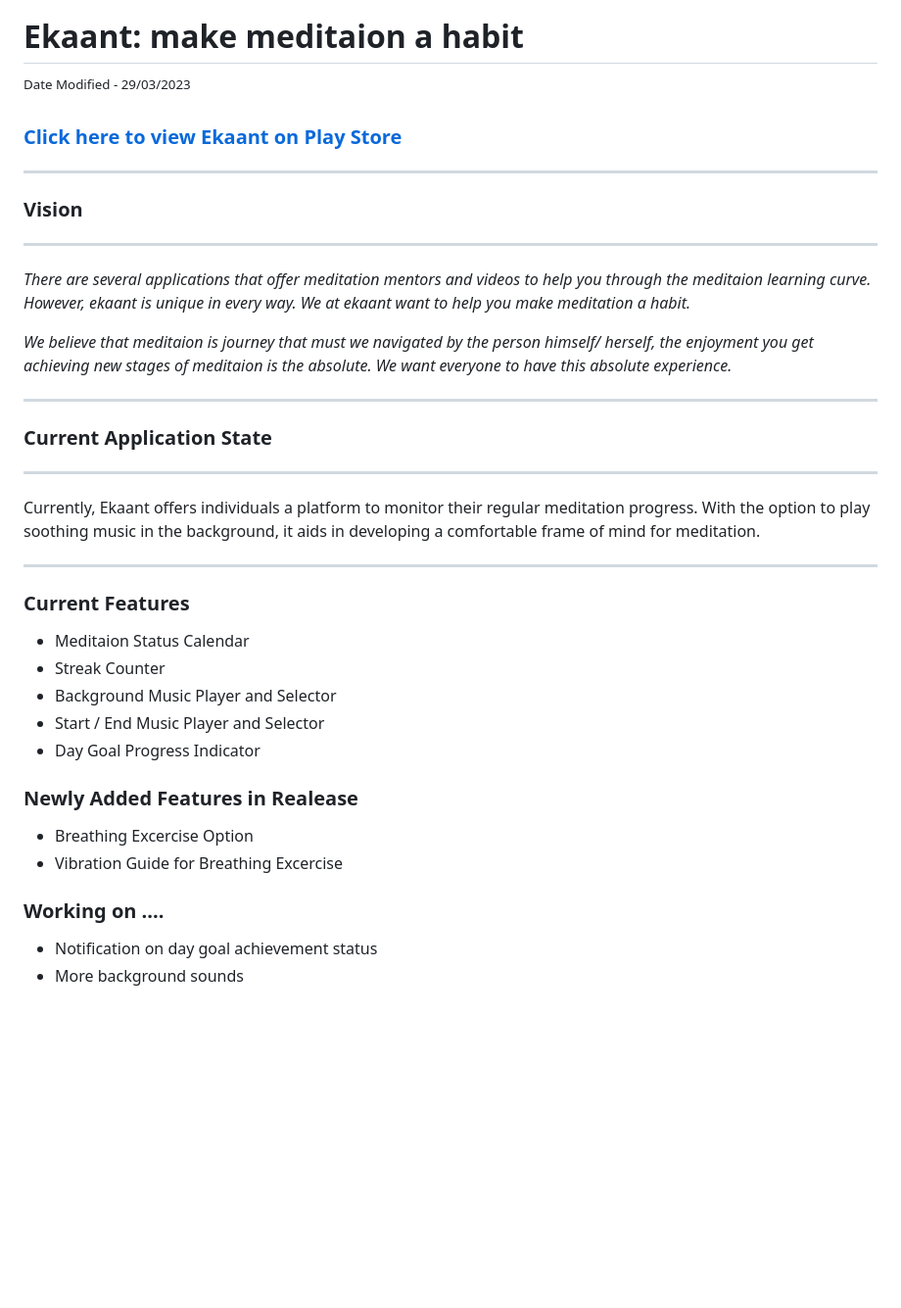
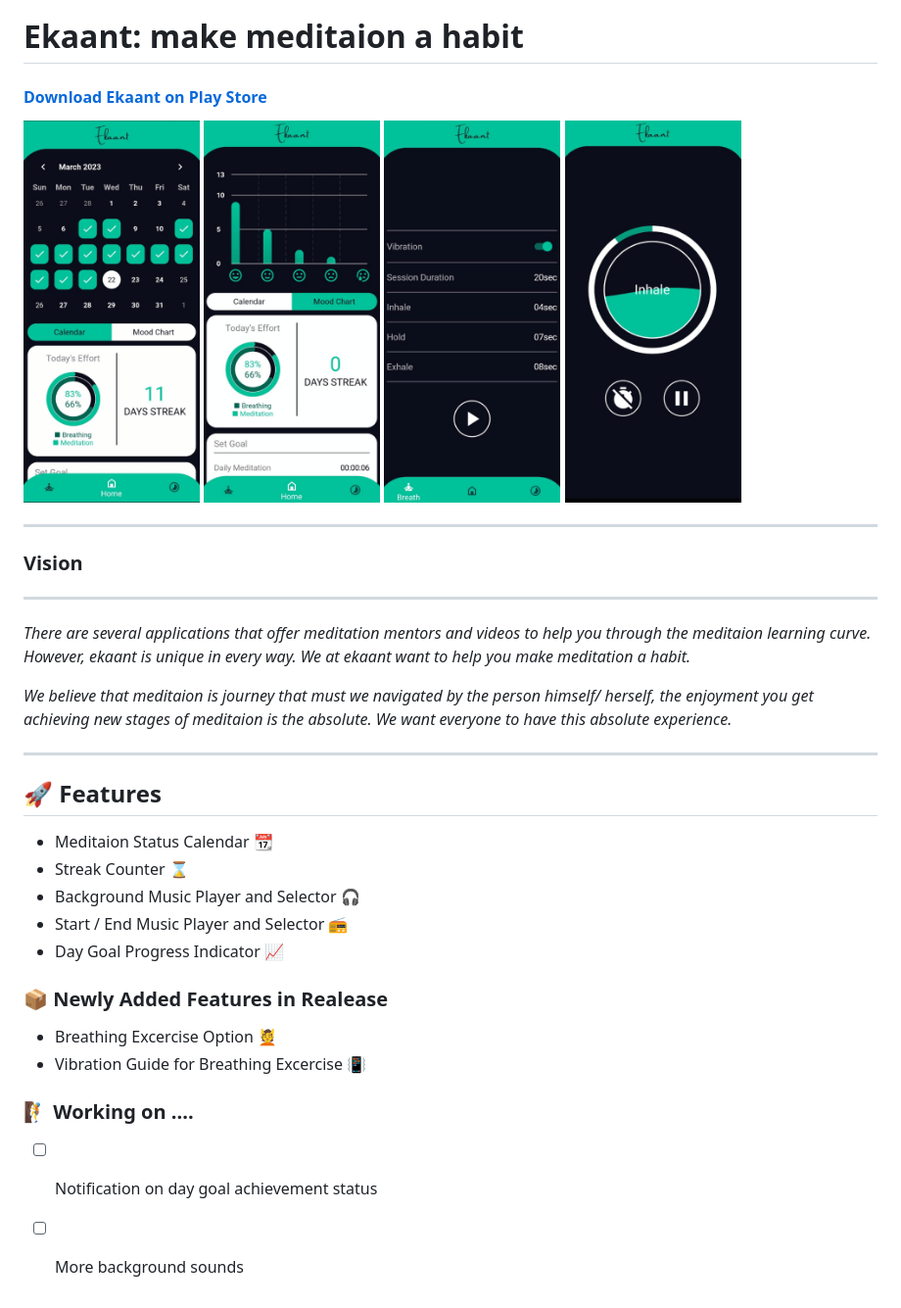
Before and after one commit to gadhvirushiraj/ekaant, a Markdown page: README.md, the part around the change printed below. Shown: that part at 98% size. Rendered like a GitHub page; pictures changed too: assets/readme_img/img1.png (added), assets/readme_img/img2.png (added), assets/readme_img/img3.png (added); blank space fills up the shorter version.

```diff
--- a/README.md
+++ b/README.md
@@ -1,7 +3,14 @@
 # Ekaant: make meditaion a habit
-<sup>Date Modified - 29/03/2023</sup><br>
 
-### [Click here to view Ekaant on Play Store](https://play.google.com/store/apps/details?id=com.thetechsurf.ekaant)
+#### [Download Ekaant on Play Store](https://play.google.com/store/apps/details?id=com.thetechsurf.ekaant)
+
+<p float="left">
+  <img src="./assets/readme_img/img1.png" width="180" />
+  <img src="./assets/readme_img/img4.png" width="180" />
+  <img src="./assets/readme_img/img2.png" width="180" />
+  <img src="./assets/readme_img/img3.png" width="180" />
+</p>
+
 ---
 ### Vision
 ---
@@ -10,26 +19,21 @@
 *We believe that meditaion is journey that must we navigated by the person himself/ herself, the enjoyment you get achieving new stages of meditaion is the absolute. We want everyone to have this absolute experience.*
 
 
----
-### Current Application State
----
- Currently, Ekaant offers individuals a platform to monitor their regular meditation progress. With the option to play soothing music in the background, it aids in developing a comfortable frame of mind for meditation.
 
 ---
-### Current Features
+## 🚀 Features
+- Meditaion Status Calendar :calendar:
+- Streak Counter :hourglass:
+- Background Music Player and Selector :headphones:
+- Start / End Music Player and Selector :radio:
+- Day Goal Progress Indicator :chart_with_upwards_trend:
 
-- Meditaion Status Calendar
-- Streak Counter
-- Background Music Player and Selector
-- Start / End Music Player and Selector
-- Day Goal Progress Indicator
+### 📦 Newly Added Features in Realease
 
-### Newly Added Features in Realease
+- Breathing Excercise Option :massage:
+- Vibration Guide for Breathing Excercise :vibration_mode:
 
-- Breathing Excercise Option
-- Vibration Guide for Breathing Excercise
+### 🧗 Working on ....
 
-### Working on ....
-
-- Notification on day goal achievement status
-- More background sounds
+- [ ] Notification on day goal achievement status
+- [ ] More background sounds
```
Also changed, not shown: other parts of README.md (+2 -0 lines).
